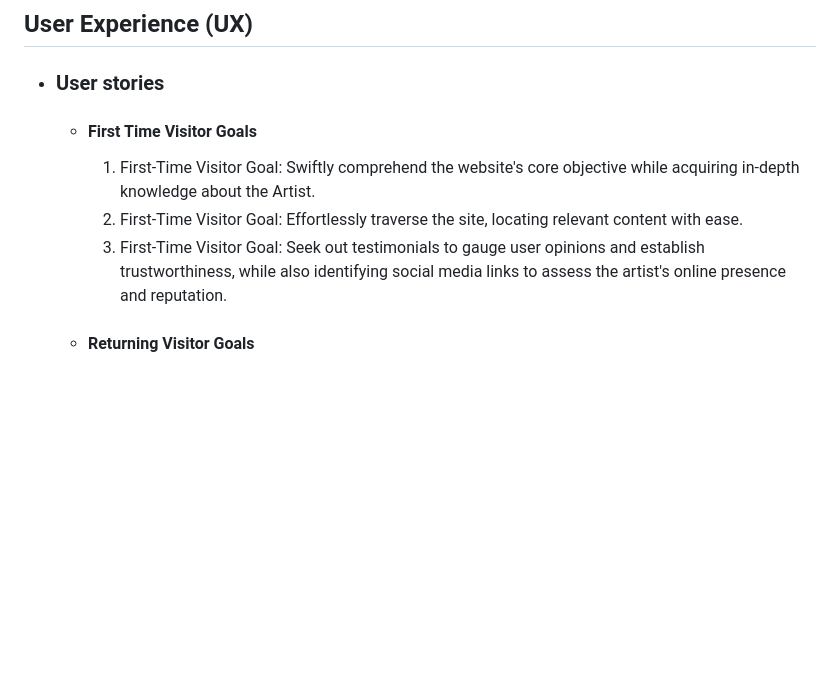
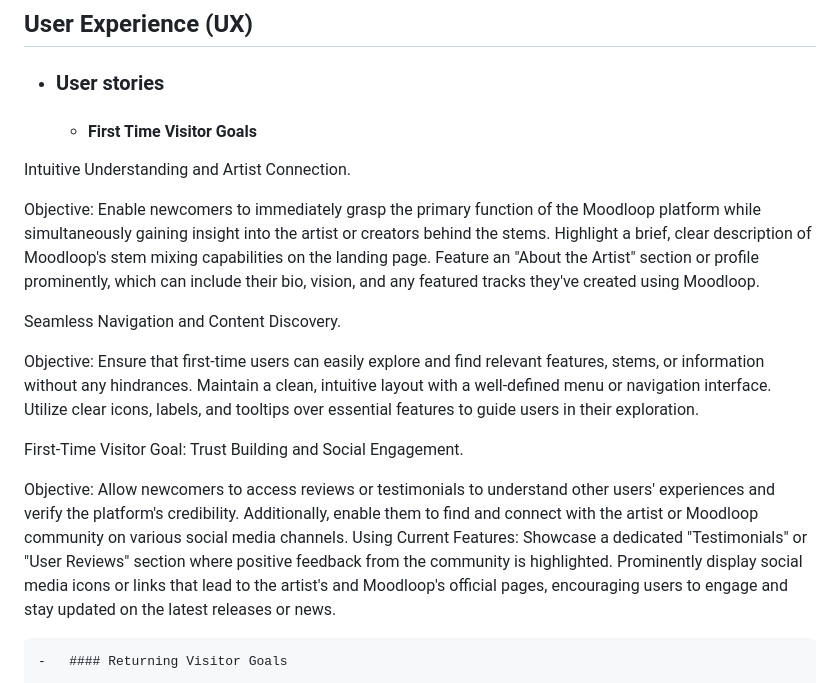
Before and after one commit to Moodyw03/moodloop-final, a Markdown page: README.md, the part around the change. Rendered like a GitHub page; blank space fills up the shorter version.

```diff
--- a/README.md
+++ b/README.md
@@ -21,9 +21,24 @@ This submission represents Milestone Project 2 for the Code Institute's Diploma
 
     -   #### First Time Visitor Goals
 
-        1. First-Time Visitor Goal: Swiftly comprehend the website's core objective while acquiring in-depth knowledge about the Artist.
-        2. First-Time Visitor Goal: Effortlessly traverse the site, locating relevant content with ease.
-        3. First-Time Visitor Goal: Seek out testimonials to gauge user opinions and establish trustworthiness, while also identifying social media links to assess the artist's online presence and reputation.
+<stron>Intuitive Understanding and Artist Connection.</stron>
+
+Objective: Enable newcomers to immediately grasp the primary function of the Moodloop platform while simultaneously gaining insight into the artist or creators behind the stems.
+Highlight a brief, clear description of Moodloop's stem mixing capabilities on the landing page.
+Feature an "About the Artist" section or profile prominently, which can include their bio, vision, and any featured tracks they've created using Moodloop.
+
+Seamless Navigation and Content Discovery.
+
+Objective: Ensure that first-time users can easily explore and find relevant features, stems, or information without any hindrances.
+Maintain a clean, intuitive layout with a well-defined menu or navigation interface.
+Utilize clear icons, labels, and tooltips over essential features to guide users in their exploration.
+
+First-Time Visitor Goal: Trust Building and Social Engagement.
+
+Objective: Allow newcomers to access reviews or testimonials to understand other users' experiences and verify the platform's credibility. Additionally, enable them to find and connect with the artist or Moodloop community on various social media channels.
+Using Current Features:
+Showcase a dedicated "Testimonials" or "User Reviews" section where positive feedback from the community is highlighted.
+Prominently display social media icons or links that lead to the artist's and Moodloop's official pages, encouraging users to engage and stay updated on the latest releases or news.
 
     -   #### Returning Visitor Goals
 
```
